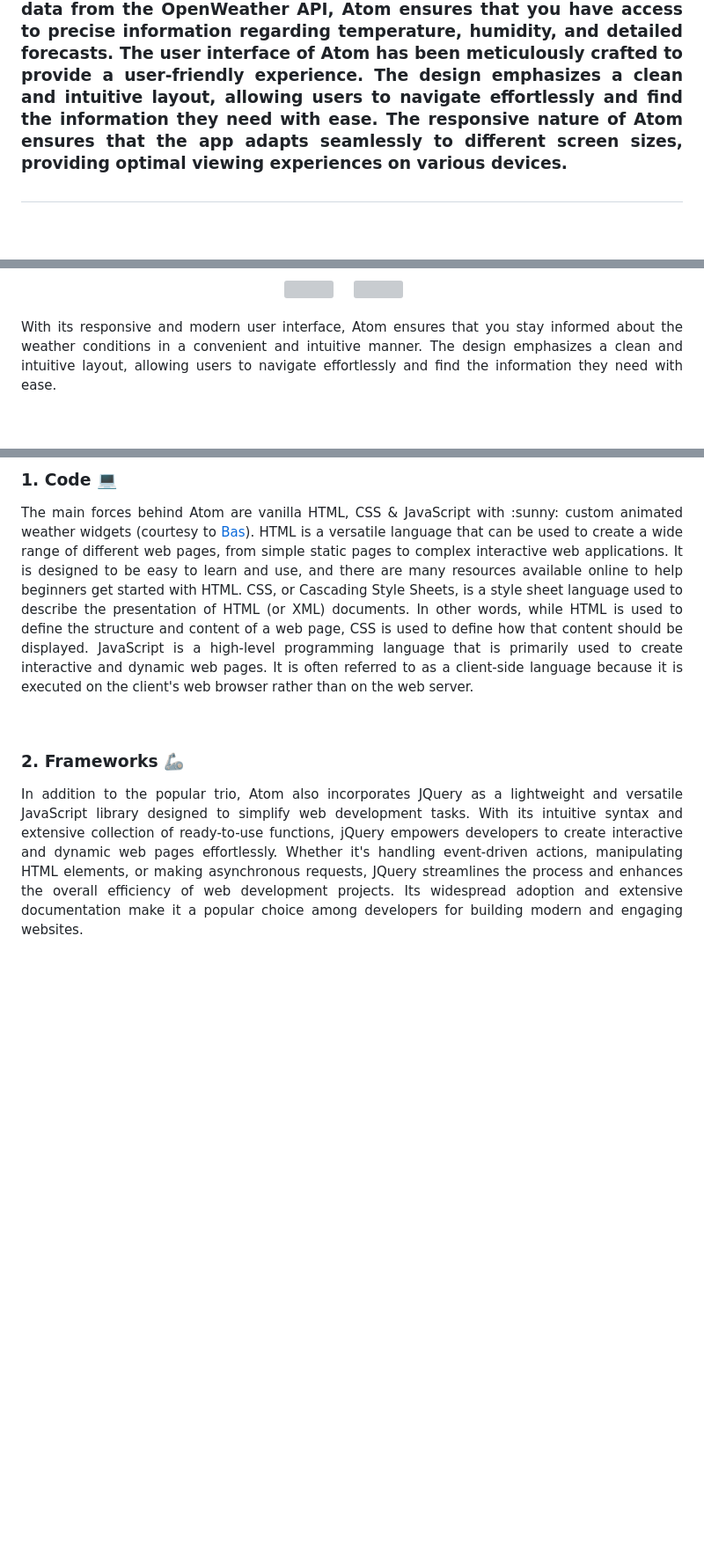
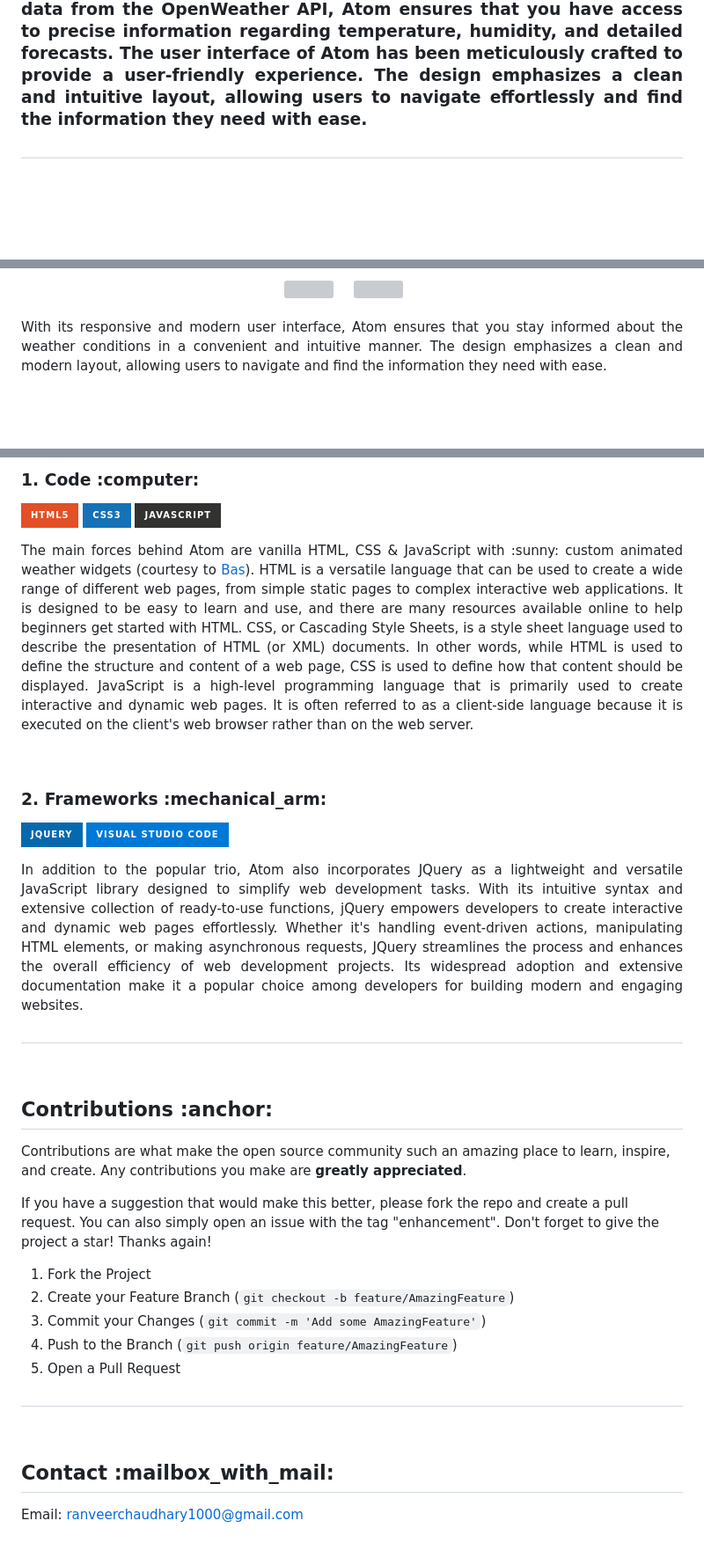
Before and after one commit to ranveerchaudhary/Atom, a Markdown page: README.md, 3 parts joined by grey strips. Shown at 88% size. GitHub-like rendering; badges without logos; blank space fills up the shorter version; grey boxes are pictures that could not be loaded.

```diff
--- a/README.md
+++ b/README.md
@@ -13,9 +13,7 @@
   access to precise information regarding temperature, humidity, and detailed forecasts.
   The user interface of Atom has been meticulously crafted to provide a user-friendly
   experience. The design emphasizes a clean and intuitive layout, allowing users to
-  navigate effortlessly and find the information they need with ease. The responsive nature
-  of Atom ensures that the app adapts seamlessly to different screen sizes, providing
-  optimal viewing experiences on various devices.
+  navigate effortlessly and find the information they need with ease.
   <p>
 </div>
 
@@ -85,10 +80,7 @@
   &nbsp
 </div>
 <br>
-<p align="justify">With its responsive and modern user interface, Atom ensures that you
-stay informed about the weather conditions in a convenient and intuitive manner.
-The design emphasizes a clean and intuitive layout, allowing users to
-navigate effortlessly and find the information they need with ease.</p>
+<p align="justify">With its responsive and modern user interface, Atom ensures that you stay informed about the weather conditions in a convenient and intuitive manner. The design emphasizes a clean and modern layout, allowing users to navigate and find the information they need with ease.</p>
 
 <br>
 
@@ -113,9 +108,42 @@ and make informed decisions based on the upcoming weather conditions. The initia
 
-### 1. Code :computer:</a>
+<h3 id = "code">1. Code :computer:</h3>
+
+![HTML5](https://img.shields.io/badge/html5-%23E34F26.svg?style=for-the-badge&logo=html5&logoColor=white)
+![CSS3](https://img.shields.io/badge/css3-%231572B6.svg?style=for-the-badge&logo=css3&logoColor=white)
+![JavaScript](https://img.shields.io/badge/javascript-%23323330.svg?style=for-the-badge&logo=javascript&logoColor=%23F7DF1E)
+
 <p align = "justify">The main forces behind Atom are vanilla HTML, CSS & JavaScript with :sunny: custom animated weather widgets (courtesy to <a href = "https://bas.dev/">Bas</a>). HTML is a versatile language that can be used to create a wide range of different web pages, from simple static pages to complex interactive web applications. It is designed to be easy to learn and use, and there are many resources available online to help beginners get started with HTML.  CSS, or Cascading Style Sheets, is a style sheet language used to describe the presentation of HTML (or XML) documents. In other words, while HTML is used to define the structure and content of a web page, CSS is used to define how that content should be displayed. JavaScript is a high-level programming language that is primarily used to create interactive and dynamic web pages. It is often referred to as a client-side language because it is executed on the client's web browser rather than on the web server.</p>
 
 <br>
 
-### 2. Frameworks :mechanical_arm:
+<h3 id = "framework">2. Frameworks :mechanical_arm:</h3>
+
+![jQuery](https://img.shields.io/badge/jquery-%230769AD.svg?style=for-the-badge&logo=jquery&logoColor=white)
+![Visual Studio Code](https://img.shields.io/badge/Visual%20Studio%20Code-0078d7.svg?style=for-the-badge&logo=visual-studio-code&logoColor=white)
 
 <p align = "justify">In addition to the popular trio, Atom also incorporates JQuery as a lightweight and versatile JavaScript library designed to simplify web development tasks. With its intuitive syntax and extensive collection of ready-to-use functions, jQuery empowers developers to create interactive and dynamic web pages effortlessly. Whether it's handling event-driven actions, manipulating HTML elements, or making asynchronous requests, JQuery streamlines the process and enhances the overall efficiency of web development projects. Its widespread adoption and extensive documentation make it a popular choice among developers for building modern and engaging websites.</p>
+
+##
+
+<br>
+
+<h2 id = "contributions">Contributions :anchor:</h2>
+
+Contributions are what make the open source community such an amazing place to learn, inspire, and create. Any contributions you make are **greatly appreciated**.
+
+If you have a suggestion that would make this better, please fork the repo and create a pull request. You can also simply open an issue with the tag "enhancement".
+Don't forget to give the project a star! Thanks again!
+
+1. Fork the Project
+2. Create your Feature Branch (`git checkout -b feature/AmazingFeature`)
+3. Commit your Changes (`git commit -m 'Add some AmazingFeature'`)
+4. Push to the Branch (`git push origin feature/AmazingFeature`)
+5. Open a Pull Request
+
+##
+
+<br>
+
+<h2 id = "contact">Contact :mailbox_with_mail:</h2>
+
+Email: ranveerchaudhary1000@gmail.com
```
Also changed, not shown: other parts of README.md (+10 -10 lines).
